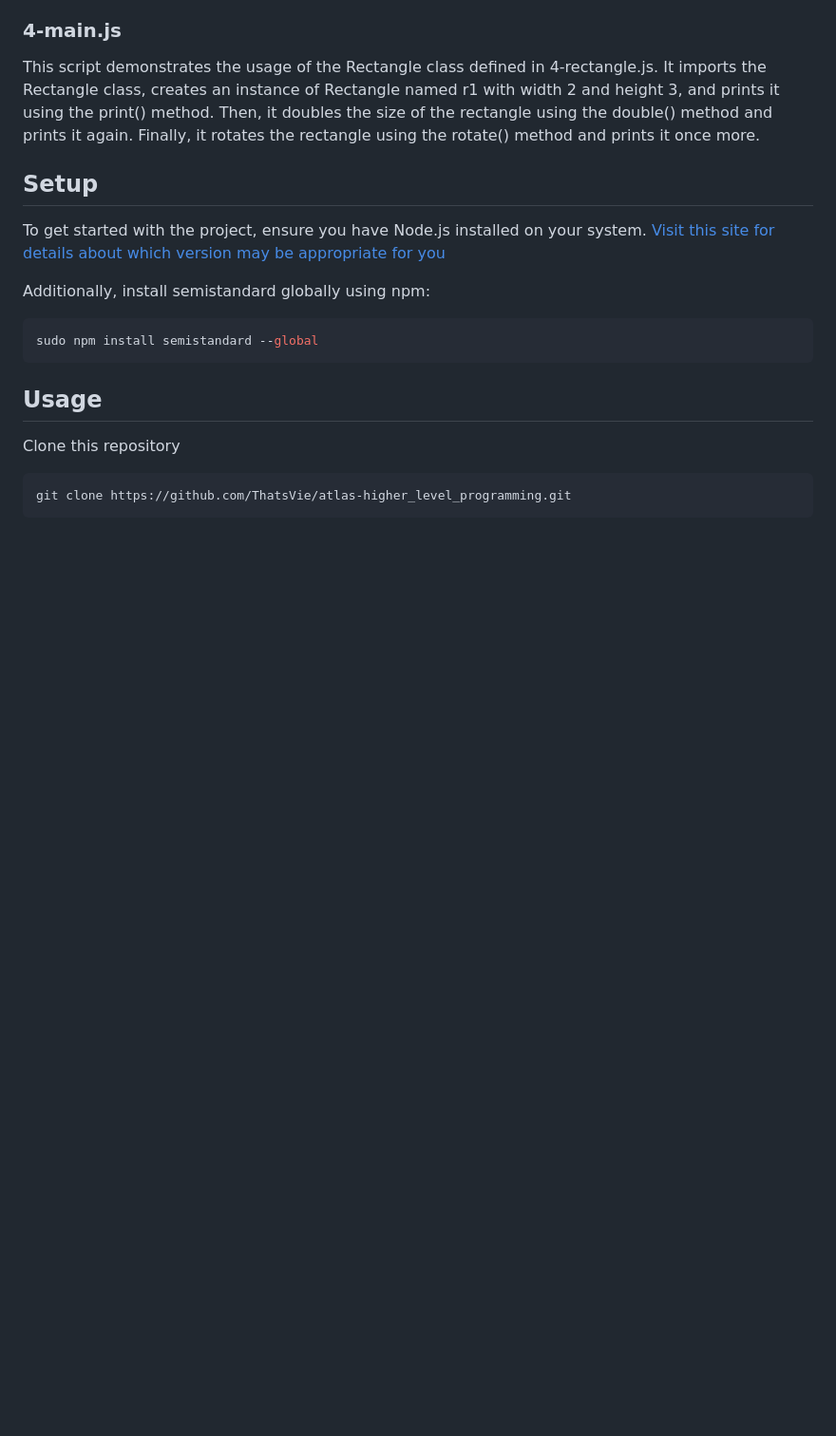
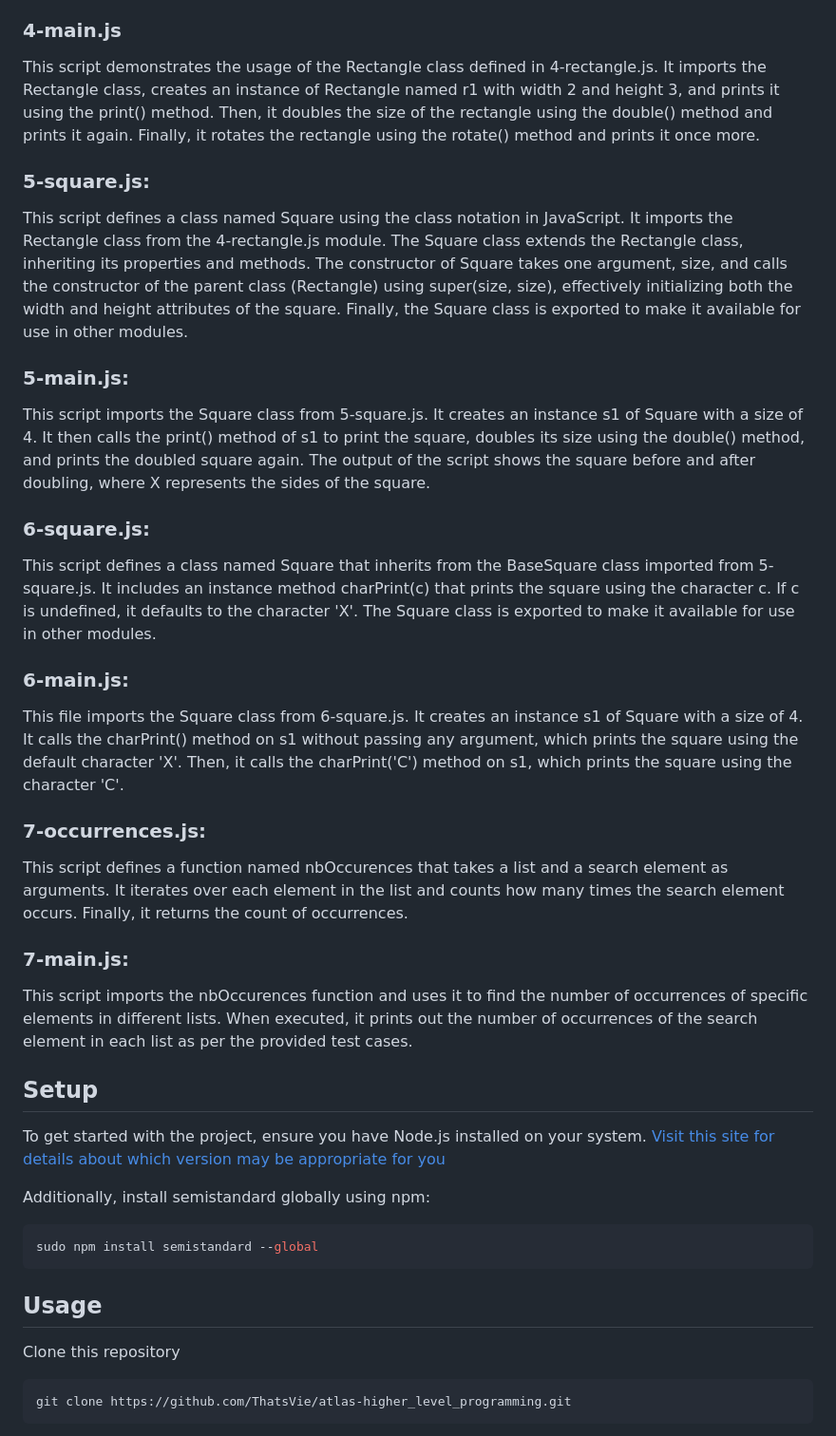
Before and after one commit to ThatsVie/atlas-higher_level_programming, a Markdown page: javascript_objects_scopes_closures/README.md, the part around one of its changes. Shown at 95% size. Drawn GitHub-style; blank space fills up the shorter version.

```diff
--- a/javascript_objects_scopes_closures/README.md
+++ b/javascript_objects_scopes_closures/README.md
@@ -79,9 +79,35 @@ This script contains a class named Rectangle that defines a rectangle. It has a
 
 This script demonstrates the usage of the Rectangle class defined in 4-rectangle.js. It imports the Rectangle class, creates an instance of Rectangle named r1 with width 2 and height 3, and prints it using the print() method. Then, it doubles the size of the rectangle using the double() method and prints it again. Finally, it rotates the rectangle using the rotate() method and prints it once more.
 
-###
+### 5-square.js:
 
+This script defines a class named Square using the class notation in JavaScript. It imports the Rectangle class from the 4-rectangle.js module. The Square class extends the Rectangle class, inheriting its properties and methods. The constructor of Square takes one argument, size, and calls the constructor of the parent class (Rectangle) using super(size, size), effectively initializing both the width and height attributes of the square. Finally, the Square class is exported to make it available for use in other modules.
 
+### 5-main.js:
+
+This script imports the Square class from 5-square.js. It creates an instance s1 of Square with a size of 4. It then calls the print() method of s1 to print the square, doubles its size using the double() method, and prints the doubled square again. The output of the script shows the square before and after doubling, where X represents the sides of the square.
+
+### 6-square.js:
+
+This script defines a class named Square that inherits from the BaseSquare class imported from 5-square.js.
+It includes an instance method charPrint(c) that prints the square using the character c.
+If c is undefined, it defaults to the character 'X'.
+The Square class is exported to make it available for use in other modules.
+
+### 6-main.js:
+
+This file imports the Square class from 6-square.js.
+It creates an instance s1 of Square with a size of 4.
+It calls the charPrint() method on s1 without passing any argument, which prints the square using the default character 'X'.
+Then, it calls the charPrint('C') method on s1, which prints the square using the character 'C'.
+
+### 7-occurrences.js:
+
+This script defines a function named nbOccurences that takes a list and a search element as arguments. It iterates over each element in the list and counts how many times the search element occurs. Finally, it returns the count of occurrences.
+
+### 7-main.js:
+
+This script imports the nbOccurences function and uses it to find the number of occurrences of specific elements in different lists. When executed, it prints out the number of occurrences of the search element in each list as per the provided test cases.
 
 
 ## Setup
```
Also changed, not shown: other parts of javascript_objects_scopes_closures/README.md (+44 -2 lines).
